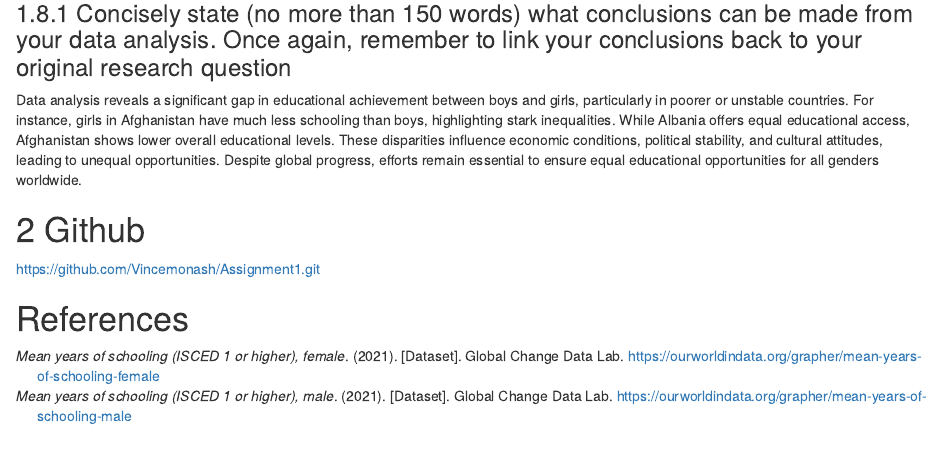
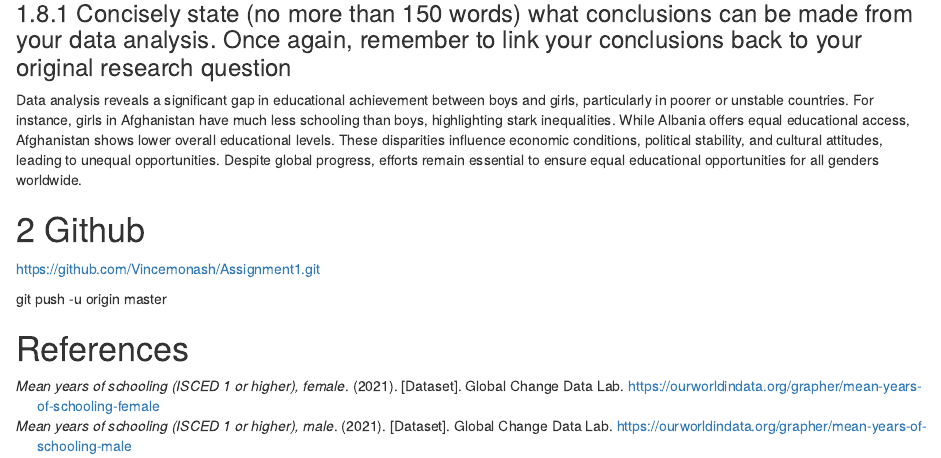
Before and after one commit to Vincemonash/Assignment1, an R Markdown document (Scripts/Ass1.17.Rmd): the page in a window 1100 px wide, from 10950 px down. The pictures show the output file Scripts/Ass1.17.html that the author committed with the source, opened offline.

```diff
--- a/Scripts/Ass1.17.Rmd
+++ b/Scripts/Ass1.17.Rmd
@@ -411,5 +411,6 @@
 
 https://github.com/Vincemonash/Assignment1.git
 
+git push -u origin master
 
 # References
```
Also changed, not shown: Scripts/Ass1.17.html.
